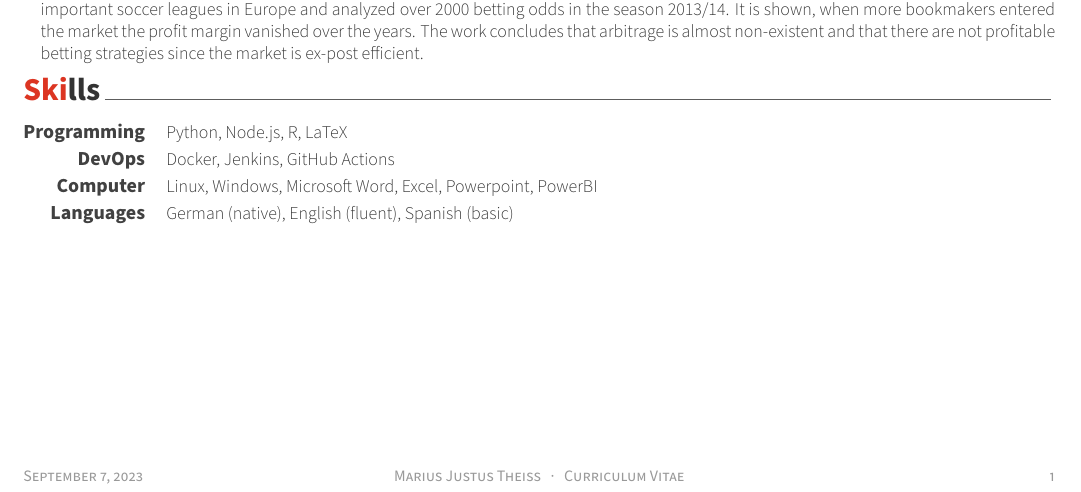
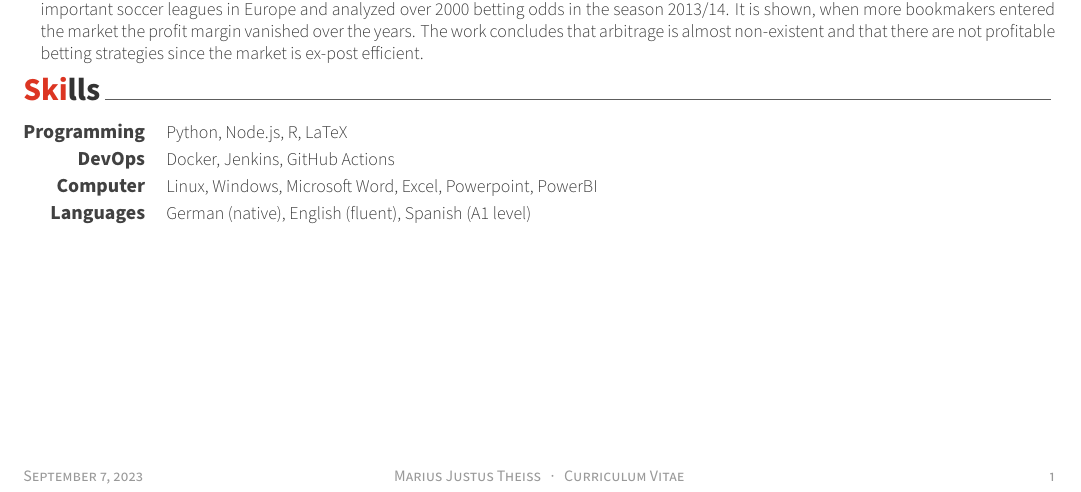
Before and after one commit to posquit0/Awesome-CV, a LaTeX CV (cv.tex, which reads cv/skills.tex): part of the page, cut so that both start at the same text. Compiled offline with XeLaTeX.

Commit message:
Update skills.tex

```diff
--- a/cv/skills.tex
+++ b/cv/skills.tex
@@ -27,7 +27,7 @@
 %---------------------------------------------------------
   \cvskill
     {Languages} % Category
-    {German (native), English (fluent), Spanish (basic)} % Skills
+    {German (native), English (fluent), Spanish (A1 level)} % Skills
 
 %---------------------------------------------------------
 
```
